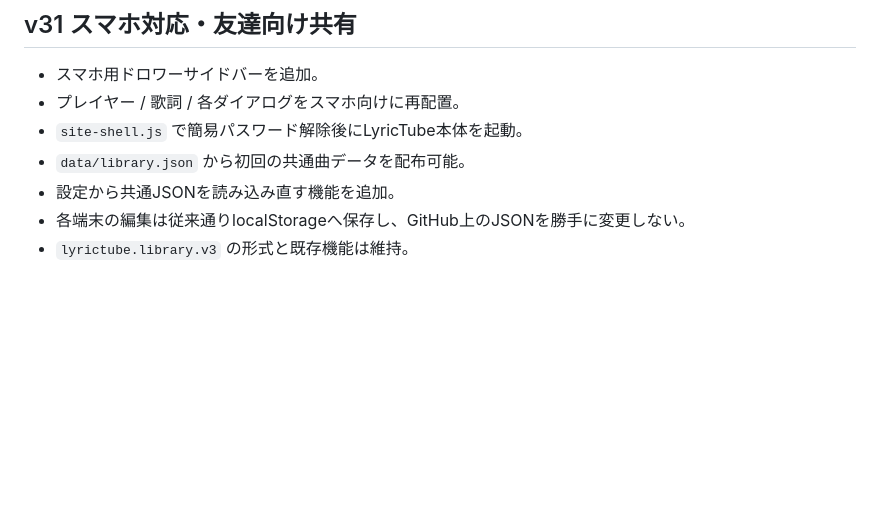
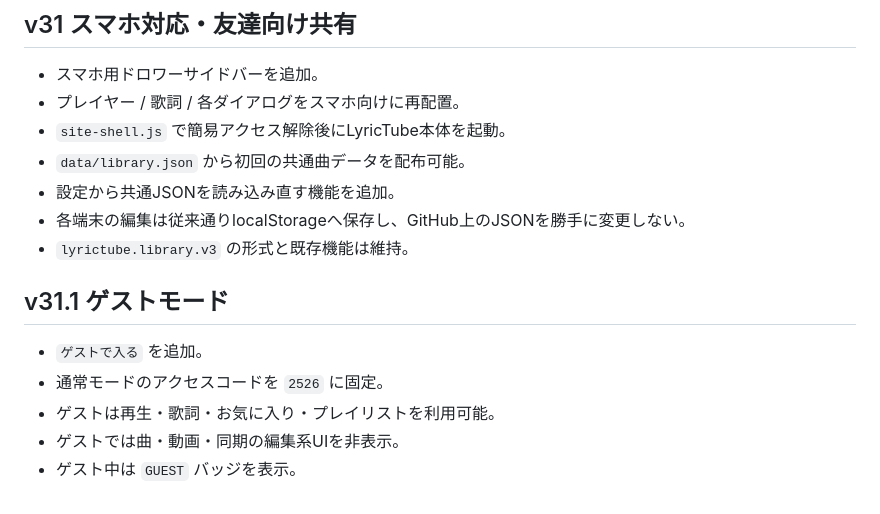
Before and after one commit to EliteMay/lyrictube, a Markdown page: README.md, the part around one of its changes. Drawn GitHub-style; blank space fills up the shorter version.

```diff
--- a/README.md
+++ b/README.md
@@ -180,8 +179,16 @@ LRCLIB公式ドキュメントでは、ブラウザJavaScriptでUser-Agentを設
 
 - スマホ用ドロワーサイドバーを追加。
 - プレイヤー / 歌詞 / 各ダイアログをスマホ向けに再配置。
-- `site-shell.js` で簡易パスワード解除後にLyricTube本体を起動。
+- `site-shell.js` で簡易アクセス解除後にLyricTube本体を起動。
 - `data/library.json` から初回の共通曲データを配布可能。
 - 設定から共通JSONを読み込み直す機能を追加。
 - 各端末の編集は従来通りlocalStorageへ保存し、GitHub上のJSONを勝手に変更しない。
 - `lyrictube.library.v3` の形式と既存機能は維持。
+
+## v31.1 ゲストモード
+
+- `ゲストで入る` を追加。
+- 通常モードのアクセスコードを `2526` に固定。
+- ゲストは再生・歌詞・お気に入り・プレイリストを利用可能。
+- ゲストでは曲・動画・同期の編集系UIを非表示。
+- ゲスト中は `GUEST` バッジを表示。
```
Also changed, not shown: other parts of README.md (+17 -18 lines).
